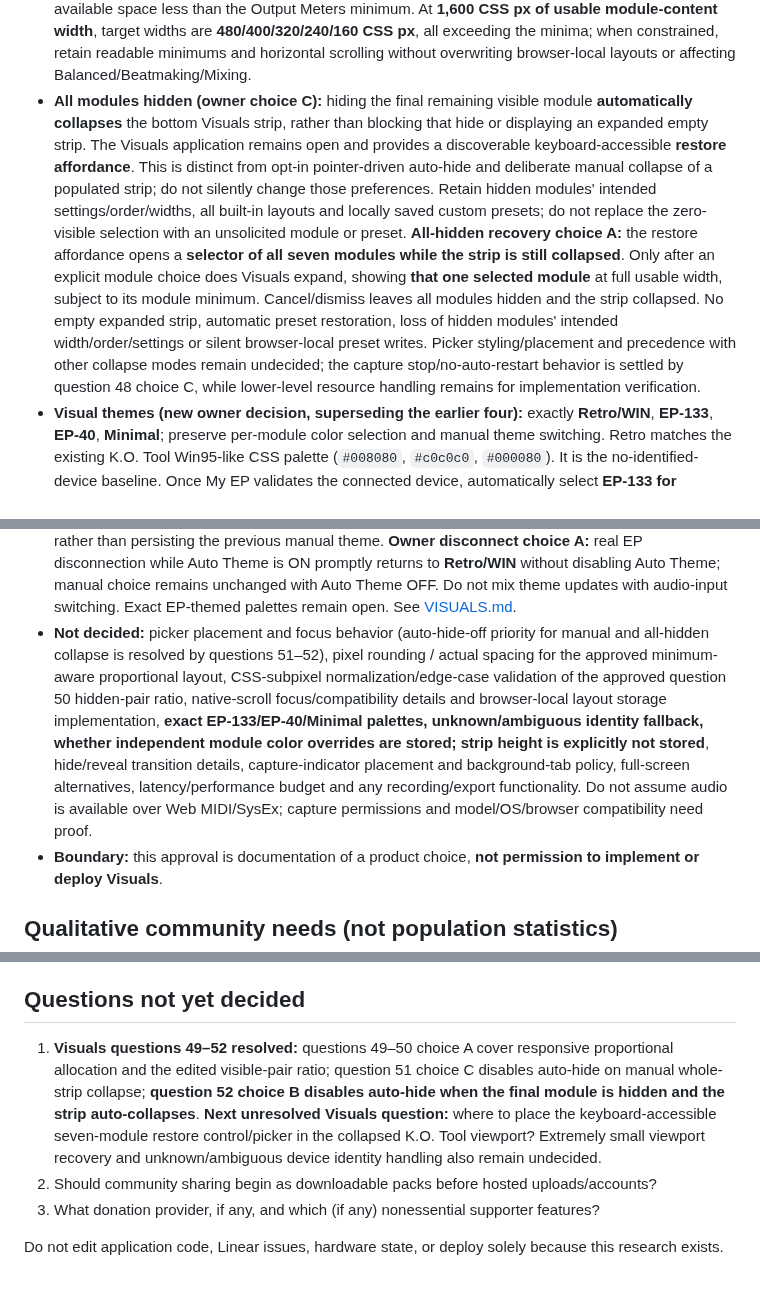
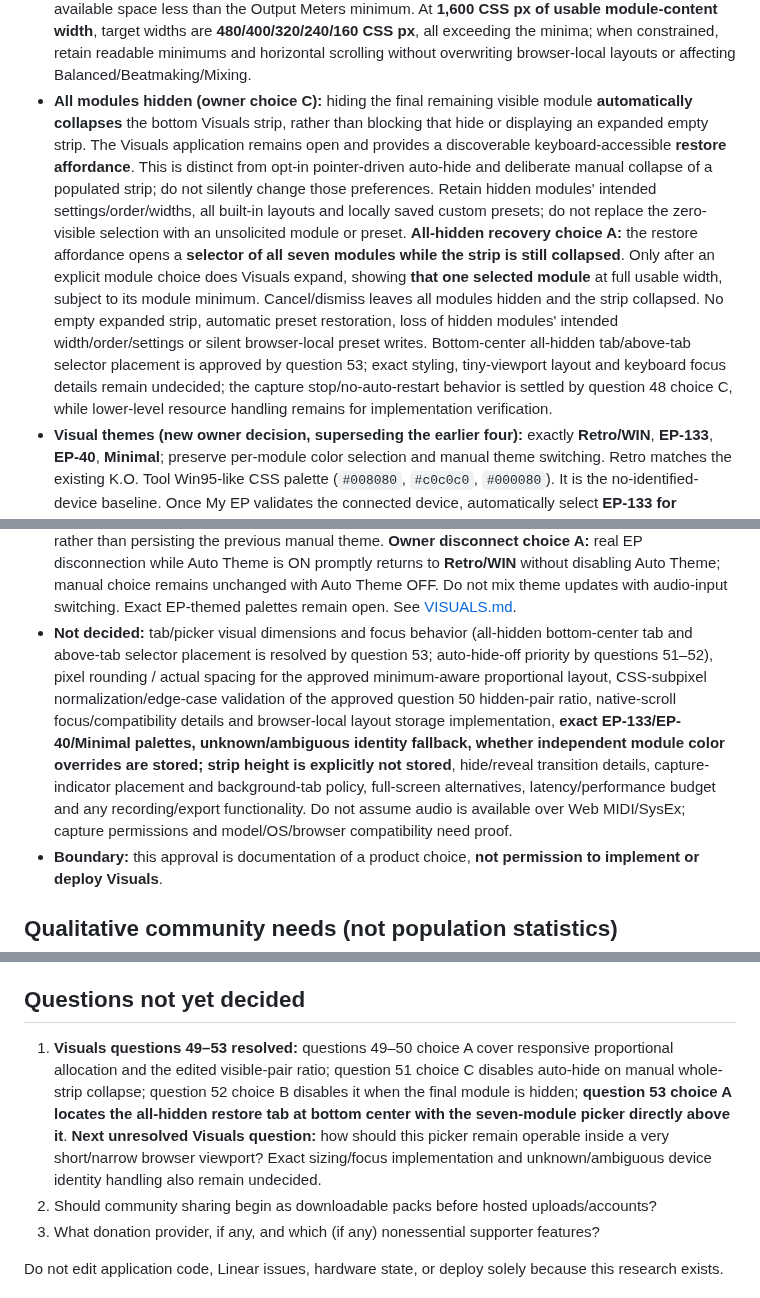
Before and after one commit to Zatumanen/Ko-tool, a Markdown page: docs/PRODUCT_RESEARCH.md, 3 parts joined by grey strips. Drawn GitHub-style.

Commit message:
docs(visuals): approve Q53 bottom-center restore tab and above-tab picker

```diff
--- a/docs/PRODUCT_RESEARCH.md
+++ b/docs/PRODUCT_RESEARCH.md
@@ -67,9 +68,9 @@ The existing `projectReader.js`, read-only inspector and gated 16-step `SEQUENCE
 - **Beatmaking built-in layout (owner choice B):** **Waveform → Spectrum → Spectrogram → Output Meters → Loudness** are the **five initially visible modules in that exact order**. **Stereo Meter** and **Oscilloscope** are hidden in this layout but remain selectable/revealable from the seven-module V1 feature set. Do not overwrite Balanced/custom layouts, switch the audio input or reset the manually selected session strip height when applying this built-in preset. Their approved minimum widths total **752 CSS px before module gaps, borders and controls**; apply responsive scrolling as needed. **Beatmaking width proportion choice B:** **Waveform 35%; Spectrum 30%; Spectrogram 15%; Output Meters 10%; Loudness 10%** (35+30+15+10+10 = 100%) in the selected five-module order when enough room exists. Respect each module's separately approved minimums, especially Spectrogram's 160 CSS px minimum even when 15% would be smaller; allow scrolling rather than forcing a fit. Balanced's widths remain independent. Mixing and Live composition/widths are approved separately below.
 - **Mixing built-in layout (owner composition/order choice A):** initially display exactly six modules in the specified left-to-right order: **Output Meters → Loudness → Spectrum → Stereo Meter → Spectrogram → Waveform**; **Oscilloscope** is hidden in this built-in layout only and must remain available for reveal. This is separate from Balanced and Beatmaking. The selected six per-module minimum widths add to **848 CSS px before gaps, borders, strip controls and padding** (96+96+200+96+160+200). Preserve browser-local custom presets, the current strip height, source/capture and Auto Theme when selecting Mixing; support horizontal scrolling rather than violating minimums. **Mixing width proportions choice B:** **Output Meters 20%; Loudness 20%; Spectrum 20%; Stereo Meter 20%; Spectrogram 10%; Waveform 10%**, totaling **100%** in the approved left-to-right Mixing order, at sufficient available module-content width. These target proportions are independent of Balanced and Beatmaking and must respect the minimum widths, particularly **160 CSS px for Spectrogram** and **200 CSS px for Waveform** even where their 10% would be smaller. At 2,000 CSS px of available module-content width the target widths are 400/400/400/400/200/200 CSS px. When narrower, allow responsive minimum-width redistribution and horizontal scrolling without extra hiding/reordering or overwriting saved custom widths. Live composition and width proportions are approved separately below.
 - **Live built-in layout (owner composition/order choice B):** show exactly five modules initially, in the exact left-to-right order **Waveform → Spectrum → Spectrogram → Oscilloscope → Output Meters**. **Stereo Meter** and **Loudness** are intentionally hidden *only* in the Live built-in preset; both remain available to restore. For these five modules, previously approved minimum widths total **752 CSS px before gaps, borders and strip controls** (200+200+160+96+96). At narrow viewport sizes respect minimums and horizontal scrolling. Restoring Live does not overwrite Balanced, Beatmaking, Mixing or browser-local personal layouts, change audio input/capture/permissions or reset the current strip height/Auto Theme. **Live width proportions choice A:** **Waveform 30%; Spectrum 25%; Spectrogram 20%; Oscilloscope 15%; Output Meters 10%**, totaling **100%** when the five modules are visible and enough inner width exists. These initial percentages apply to **Live only**; respect the approved **200/200/160/96/96 CSS-px minima**, especially where the narrow viewport makes 10% of available space less than the Output Meters minimum. At **1,600 CSS px of usable module-content width**, target widths are **480/400/320/240/160 CSS px**, all exceeding the minima; when constrained, retain readable minimums and horizontal scrolling without overwriting browser-local layouts or affecting Balanced/Beatmaking/Mixing.
-- **All modules hidden (owner choice C):** hiding the final remaining visible module **automatically collapses** the bottom Visuals strip, rather than blocking that hide or displaying an expanded empty strip. The Visuals application remains open and provides a discoverable keyboard-accessible **restore affordance**. This is distinct from opt-in pointer-driven auto-hide and deliberate manual collapse of a populated strip; do not silently change those preferences. Retain hidden modules' intended settings/order/widths, all built-in layouts and locally saved custom presets; do not replace the zero-visible selection with an unsolicited module or preset. **All-hidden recovery choice A:** the restore affordance opens a **selector of all seven modules while the strip is still collapsed**. Only after an explicit module choice does Visuals expand, showing **that one selected module** at full usable width, subject to its module minimum. Cancel/dismiss leaves all modules hidden and the strip collapsed. No empty expanded strip, automatic preset restoration, loss of hidden modules' intended width/order/settings or silent browser-local preset writes. Picker styling/placement and precedence with other collapse modes remain undecided; the capture stop/no-auto-restart behavior is settled by question 48 choice C, while lower-level resource handling remains for implementation verification.
+- **All modules hidden (owner choice C):** hiding the final remaining visible module **automatically collapses** the bottom Visuals strip, rather than blocking that hide or displaying an expanded empty strip. The Visuals application remains open and provides a discoverable keyboard-accessible **restore affordance**. This is distinct from opt-in pointer-driven auto-hide and deliberate manual collapse of a populated strip; do not silently change those preferences. Retain hidden modules' intended settings/order/widths, all built-in layouts and locally saved custom presets; do not replace the zero-visible selection with an unsolicited module or preset. **All-hidden recovery choice A:** the restore affordance opens a **selector of all seven modules while the strip is still collapsed**. Only after an explicit module choice does Visuals expand, showing **that one selected module** at full usable width, subject to its module minimum. Cancel/dismiss leaves all modules hidden and the strip collapsed. No empty expanded strip, automatic preset restoration, loss of hidden modules' intended width/order/settings or silent browser-local preset writes. Bottom-center all-hidden tab/above-tab selector placement is approved by question 53; exact styling, tiny-viewport layout and keyboard focus details remain undecided; the capture stop/no-auto-restart behavior is settled by question 48 choice C, while lower-level resource handling remains for implementation verification.
 - **Visual themes (new owner decision, superseding the earlier four):** exactly **Retro/WIN**, **EP-133**, **EP-40**, **Minimal**; preserve per-module color selection and manual theme switching. Retro matches the existing K.O. Tool Win95-like CSS palette (`#008080`, `#c0c0c0`, `#000080`). It is the no-identified-device baseline. Once My EP validates the connected device, automatically select **EP-133 for resolved `TE032AS001`** or **EP-40 for `TE032AS006`**, using existing device identity logic, not microphone/USB Audio input labels. **Owner-approved EP-1320 fallback (choice A):** resolved EP-1320 Medieval (`TE032AS005`) selects existing **Retro/WIN** in Auto Theme, retaining the correct EP-1320 device label and without a fifth theme. **Owner choice B:** Auto Theme ON initially, but manual selection disables automatic switching within the current Visuals session until the user explicitly re-enables it; connecting a new EP must not override that choice. **Owner restart choice A:** reopening Visuals or reloading K.O. Tool resets to Auto Theme ON (verified-model theme or Retro/WIN baseline) rather than persisting the previous manual theme. **Owner disconnect choice A:** real EP disconnection while Auto Theme is ON promptly returns to **Retro/WIN** without disabling Auto Theme; manual choice remains unchanged with Auto Theme OFF. Do not mix theme updates with audio-input switching. Exact EP-themed palettes remain open. See [VISUALS.md](VISUALS.md).
-- **Not decided:** picker placement and focus behavior (auto-hide-off priority for manual and all-hidden collapse is resolved by questions 51–52), pixel rounding / actual spacing for the approved minimum-aware proportional layout, CSS-subpixel normalization/edge-case validation of the approved question 50 hidden-pair ratio, native-scroll focus/compatibility details and browser-local layout storage implementation, **exact EP-133/EP-40/Minimal palettes, unknown/ambiguous identity fallback, whether independent module color overrides are stored; strip height is explicitly not stored**, hide/reveal transition details, capture-indicator placement and background-tab policy, full-screen alternatives, latency/performance budget and any recording/export functionality. Do not assume audio is available over Web MIDI/SysEx; capture permissions and model/OS/browser compatibility need proof.
+- **Not decided:** tab/picker visual dimensions and focus behavior (all-hidden bottom-center tab and above-tab selector placement is resolved by question 53; auto-hide-off priority by questions 51–52), pixel rounding / actual spacing for the approved minimum-aware proportional layout, CSS-subpixel normalization/edge-case validation of the approved question 50 hidden-pair ratio, native-scroll focus/compatibility details and browser-local layout storage implementation, **exact EP-133/EP-40/Minimal palettes, unknown/ambiguous identity fallback, whether independent module color overrides are stored; strip height is explicitly not stored**, hide/reveal transition details, capture-indicator placement and background-tab policy, full-screen alternatives, latency/performance budget and any recording/export functionality. Do not assume audio is available over Web MIDI/SysEx; capture permissions and model/OS/browser compatibility need proof.
 - **Boundary:** this approval is documentation of a product choice, **not permission to implement or deploy Visuals**.
 
 ## Qualitative community needs (not population statistics)
@@ -126,7 +127,7 @@ The owner is considering **donations** rather than putting essential functionali
 
 ## Questions not yet decided
 
-1. **Visuals questions 49–52 resolved:** questions 49–50 choice A cover responsive proportional allocation and the edited visible-pair ratio; question 51 choice C disables auto-hide on manual whole-strip collapse; **question 52 choice B disables auto-hide when the final module is hidden and the strip auto-collapses**. **Next unresolved Visuals question:** where to place the keyboard-accessible seven-module restore control/picker in the collapsed K.O. Tool viewport? Extremely small viewport recovery and unknown/ambiguous device identity handling also remain undecided.
+1. **Visuals questions 49–53 resolved:** questions 49–50 choice A cover responsive proportional allocation and the edited visible-pair ratio; question 51 choice C disables auto-hide on manual whole-strip collapse; question 52 choice B disables it when the final module is hidden; **question 53 choice A locates the all-hidden restore tab at bottom center with the seven-module picker directly above it**. **Next unresolved Visuals question:** how should this picker remain operable inside a very short/narrow browser viewport? Exact sizing/focus implementation and unknown/ambiguous device identity handling also remain undecided.
 2. Should community sharing begin as downloadable packs before hosted uploads/accounts?
 3. What donation provider, if any, and which (if any) nonessential supporter features?
 
```
Also changed, not shown: other parts of docs/PRODUCT_RESEARCH.md (+2 -1 lines).
